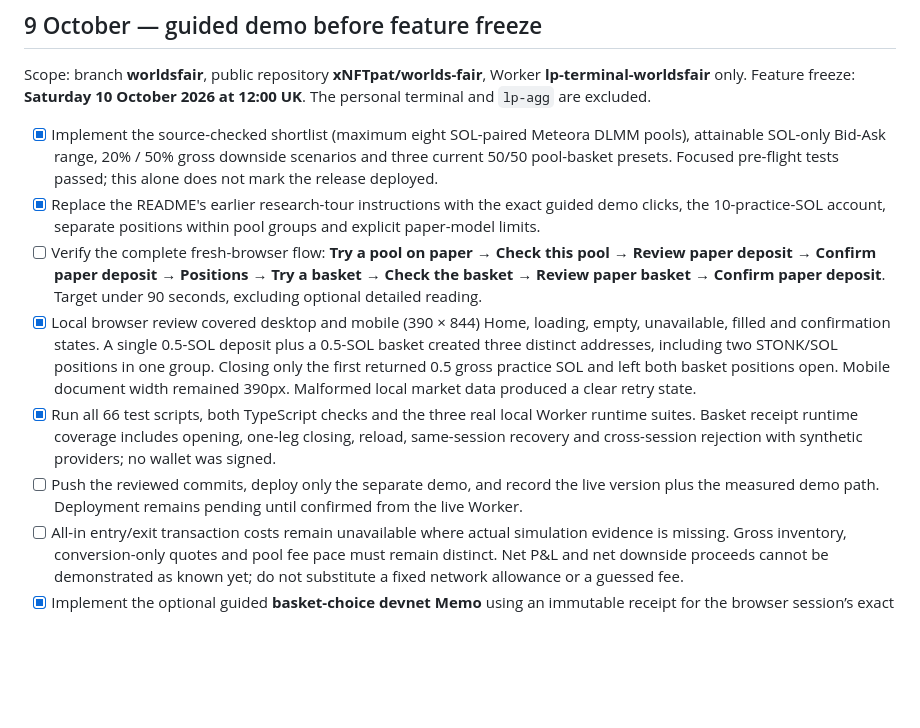
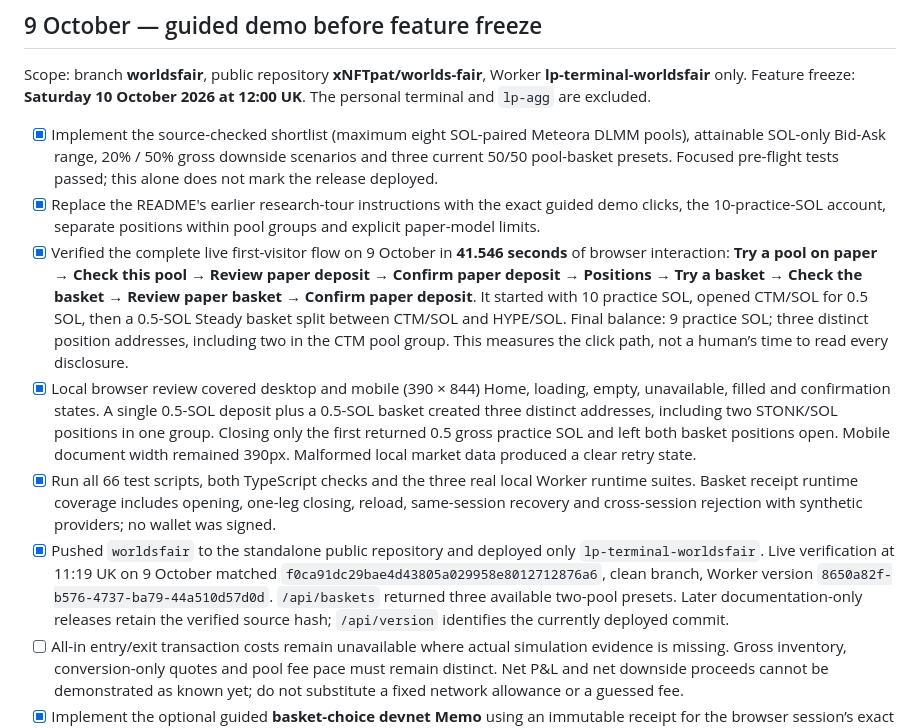
Before and after one commit to xNFTpat/worlds-fair, a Markdown page: WORLDSFAIR_TODO.md, the part around the change. Drawn GitHub-style; blank space fills up the shorter version.

```diff
--- a/WORLDSFAIR_TODO.md
+++ b/WORLDSFAIR_TODO.md
@@ -8,10 +8,10 @@ Scope: branch **worldsfair**, public repository **xNFTpat/worlds-fair**, Worker
 
 - [x] Implement the source-checked shortlist (maximum eight SOL-paired Meteora DLMM pools), attainable SOL-only Bid-Ask range, 20% / 50% gross downside scenarios and three current 50/50 pool-basket presets. Focused pre-flight tests passed; this alone does not mark the release deployed.
 - [x] Replace the README's earlier research-tour instructions with the exact guided demo clicks, the 10-practice-SOL account, separate positions within pool groups and explicit paper-model limits.
-- [ ] Verify the complete fresh-browser flow: **Try a pool on paper → Check this pool → Review paper deposit → Confirm paper deposit → Positions → Try a basket → Check the basket → Review paper basket → Confirm paper deposit**. Target under 90 seconds, excluding optional detailed reading.
+- [x] Verified the complete live first-visitor flow on 9 October in **41.546 seconds** of browser interaction: **Try a pool on paper → Check this pool → Review paper deposit → Confirm paper deposit → Positions → Try a basket → Check the basket → Review paper basket → Confirm paper deposit**. It started with 10 practice SOL, opened CTM/SOL for 0.5 SOL, then a 0.5-SOL Steady basket split between CTM/SOL and HYPE/SOL. Final balance: 9 practice SOL; three distinct position addresses, including two in the CTM pool group. This measures the click path, not a human’s time to read every disclosure.
 - [x] Local browser review covered desktop and mobile (390 × 844) Home, loading, empty, unavailable, filled and confirmation states. A single 0.5-SOL deposit plus a 0.5-SOL basket created three distinct addresses, including two STONK/SOL positions in one group. Closing only the first returned 0.5 gross practice SOL and left both basket positions open. Mobile document width remained 390px. Malformed local market data produced a clear retry state.
 - [x] Run all 66 test scripts, both TypeScript checks and the three real local Worker runtime suites. Basket receipt runtime coverage includes opening, one-leg closing, reload, same-session recovery and cross-session rejection with synthetic providers; no wallet was signed.
-- [ ] Push the reviewed commits, deploy only the separate demo, and record the live version plus the measured demo path. Deployment remains pending until confirmed from the live Worker.
+- [x] Pushed `worldsfair` to the standalone public repository and deployed only `lp-terminal-worldsfair`. Live verification at 11:19 UK on 9 October matched `f0ca91dc29bae4d43805a029958e8012712876a6`, clean branch, Worker version `8650a82f-b576-4737-ba79-44a510d57d0d`. `/api/baskets` returned three available two-pool presets. Later documentation-only releases retain the verified source hash; `/api/version` identifies the currently deployed commit.
 - [ ] All-in entry/exit transaction costs remain unavailable where actual simulation evidence is missing. Gross inventory, conversion-only quotes and pool fee pace must remain distinct. Net P&L and net downside proceeds cannot be demonstrated as known yet; do not substitute a fixed network allowance or a guessed fee.
 - [x] Implement the optional guided **basket-choice devnet Memo** using an immutable receipt for the browser session’s exact saved allocation and position addresses. The button survives reloads; signature and devnet Explorer link are shown after submission. The unavailable-Phantom state was checked without connecting a wallet.
 - [ ] Pat: click **Record basket on devnet**, connect Phantom, review the exact Memo, sign it yourself and verify the devnet Explorer receipt. This human signing check is still outstanding; automated fixtures do not count as a completed wallet session.
```
Also changed, not shown: WORLDSFAIR_CHANGELOG.md (+3 -0 lines).
